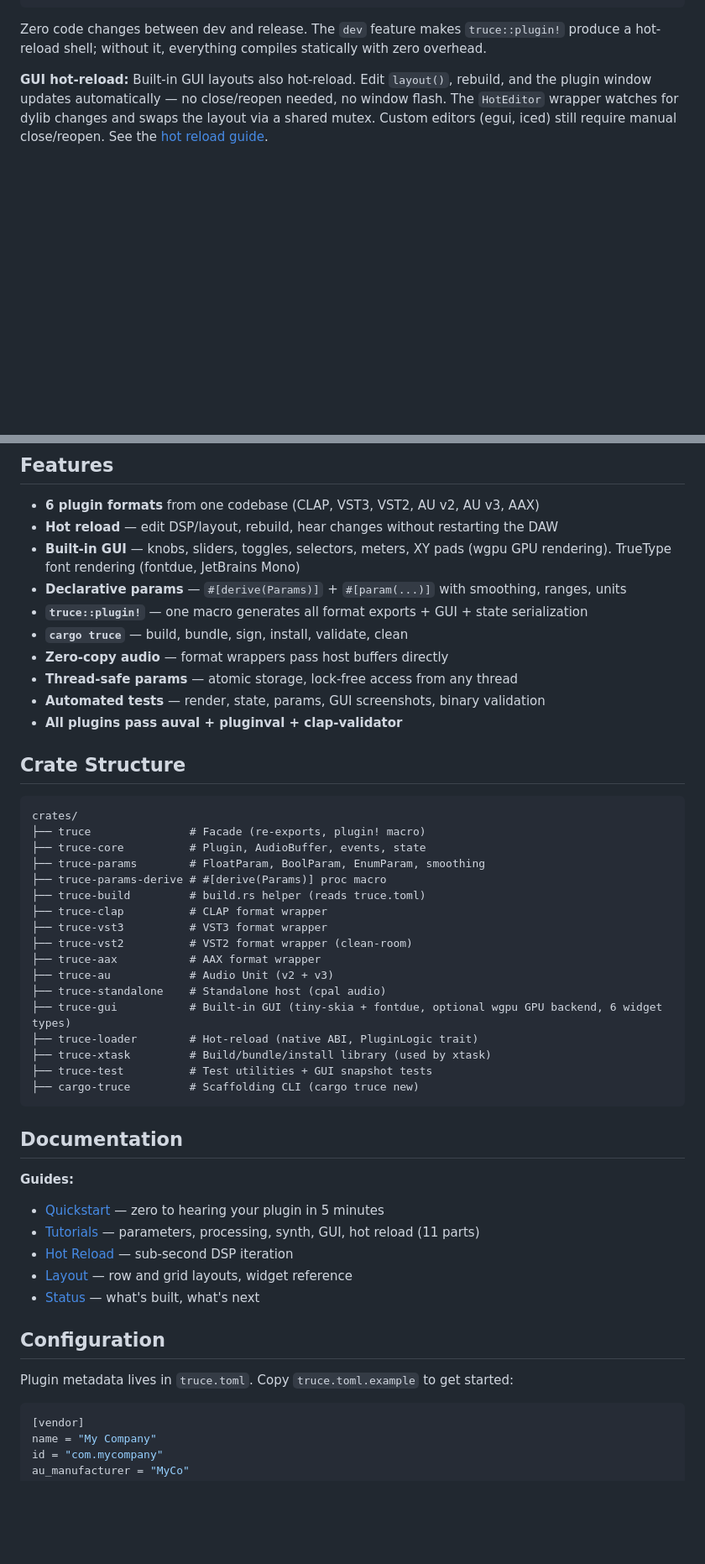
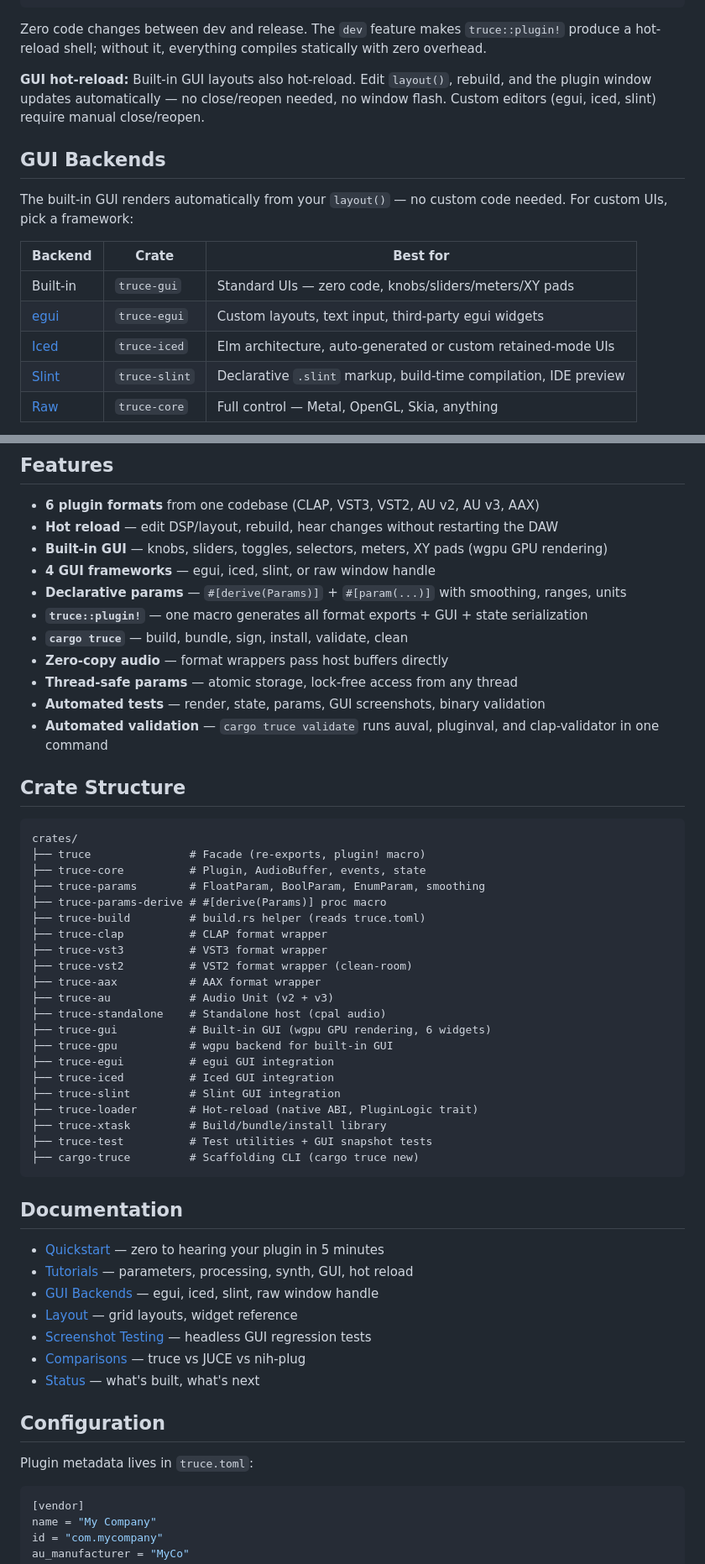
Before and after one commit to truce-audio/truce, a Markdown page: README.md, 2 parts joined by grey strips. Shown at 84% size. Rendered like a GitHub page; blank space fills up the shorter version.

````diff
--- a/README.md
+++ b/README.md
@@ -104,7 +104,19 @@ compiles statically with zero overhead.
 
 **GUI hot-reload:** Built-in GUI layouts also hot-reload. Edit
 `layout()`, rebuild, and the plugin window updates automatically — no
-close/reopen needed, no window flash. The `HotEditor` wrapper watches
-for dylib changes and swaps the layout via a shared mutex. Custom
-editors (egui, iced) still require manual close/reopen. See the
-[hot reload guide](docs/reference/09-hot-reload.md).
+close/reopen needed, no window flash. Custom editors (egui, iced, slint)
+require manual close/reopen.
+
+## GUI Backends
+
+The built-in GUI renders automatically from your `layout()` — no custom
+code needed. For custom UIs, pick a framework:
+
+| Backend | Crate | Best for |
+|---------|-------|----------|
+| Built-in | `truce-gui` | Standard UIs — zero code, knobs/sliders/meters/XY pads |
+| [egui](docs/gui/egui.md) | `truce-egui` | Custom layouts, text input, third-party egui widgets |
+| [Iced](docs/gui/iced.md) | `truce-iced` | Elm architecture, auto-generated or custom retained-mode UIs |
+| [Slint](docs/gui/slint.md) | `truce-slint` | Declarative `.slint` markup, build-time compilation, IDE preview |
+| [Raw](docs/gui/raw-window-handle.md) | `truce-core` | Full control — Metal, OpenGL, Skia, anything |
+
@@ -138,14 +155,15 @@ custom GUI for any third-party plugin (Apple limitation).
 
 - **6 plugin formats** from one codebase (CLAP, VST3, VST2, AU v2, AU v3, AAX)
 - **Hot reload** — edit DSP/layout, rebuild, hear changes without restarting the DAW
-- **Built-in GUI** — knobs, sliders, toggles, selectors, meters, XY pads (wgpu GPU rendering). TrueType font rendering (fontdue, JetBrains Mono)
+- **Built-in GUI** — knobs, sliders, toggles, selectors, meters, XY pads (wgpu GPU rendering)
+- **4 GUI frameworks** — egui, iced, slint, or raw window handle
 - **Declarative params** — `#[derive(Params)]` + `#[param(...)]` with smoothing, ranges, units
 - **`truce::plugin!`** — one macro generates all format exports + GUI + state serialization
 - **`cargo truce`** — build, bundle, sign, install, validate, clean
 - **Zero-copy audio** — format wrappers pass host buffers directly
 - **Thread-safe params** — atomic storage, lock-free access from any thread
 - **Automated tests** — render, state, params, GUI screenshots, binary validation
-- **All plugins pass auval + pluginval + clap-validator**
+- **Automated validation** — `cargo truce validate` runs auval, pluginval, and clap-validator in one command
 
 ## Crate Structure
 
@@ -162,26 +180,30 @@ crates/
 ├── truce-aax           # AAX format wrapper
 ├── truce-au            # Audio Unit (v2 + v3)
 ├── truce-standalone    # Standalone host (cpal audio)
-├── truce-gui           # Built-in GUI (tiny-skia + fontdue, optional wgpu GPU backend, 6 widget types)
+├── truce-gui           # Built-in GUI (wgpu GPU rendering, 6 widgets)
+├── truce-gpu           # wgpu backend for built-in GUI
+├── truce-egui          # egui GUI integration
+├── truce-iced          # Iced GUI integration
+├── truce-slint         # Slint GUI integration
 ├── truce-loader        # Hot-reload (native ABI, PluginLogic trait)
-├── truce-xtask         # Build/bundle/install library (used by xtask)
+├── truce-xtask         # Build/bundle/install library
 ├── truce-test          # Test utilities + GUI snapshot tests
 ├── cargo-truce         # Scaffolding CLI (cargo truce new)
 ```
 
 ## Documentation
 
-**Guides:**
 - [Quickstart](docs/quickstart.md) — zero to hearing your plugin in 5 minutes
-- [Tutorials](docs/reference/) — parameters, processing, synth, GUI, hot reload (11 parts)
-- [Hot Reload](docs/reference/09-hot-reload.md) — sub-second DSP iteration
-- [Layout](docs/layout.md) — row and grid layouts, widget reference
+- [Tutorials](docs/reference/) — parameters, processing, synth, GUI, hot reload
+- [GUI Backends](docs/gui/README.md) — egui, iced, slint, raw window handle
+- [Layout](docs/layout.md) — grid layouts, widget reference
+- [Screenshot Testing](docs/gui/screenshot-testing.md) — headless GUI regression tests
+- [Comparisons](docs/comparisons.md) — truce vs JUCE vs nih-plug
 - [Status](docs/status.md) — what's built, what's next
 
 ## Configuration
 
-Plugin metadata lives in `truce.toml`. Copy `truce.toml.example`
-to get started:
+Plugin metadata lives in `truce.toml`:
 
 ```toml
 [vendor]
````
Also changed, not shown: other parts of README.md (+29 -39 lines), docs/comparisons.md (added, +33 -0 lines).
